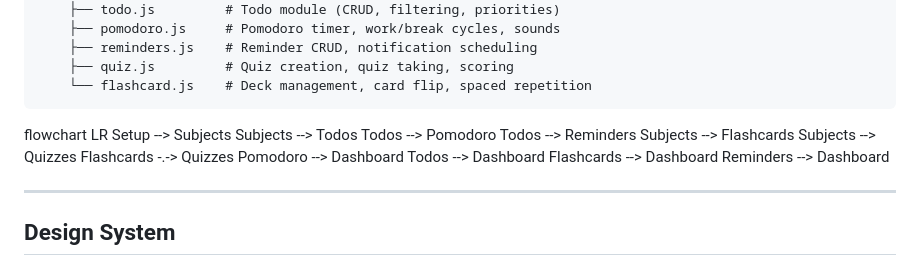
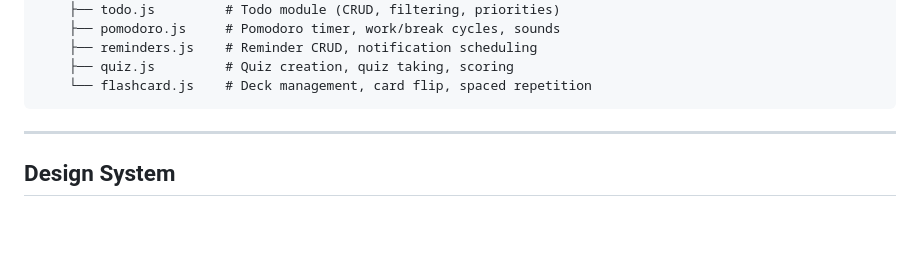
Before and after one commit to infoNr/capstone-StudyFlow, a Markdown page: README.md, the part around the change. Rendered like a GitHub page; blank space fills up the shorter version.

Commit message:
Remove flowchart from README
Removed flowchart section from the README.

````diff
--- a/README.md
+++ b/README.md
@@ -47,18 +47,6 @@ capstore/
     ├── quiz.js         # Quiz creation, quiz taking, scoring
     └── flashcard.js    # Deck management, card flip, spaced repetition
 ```
-flowchart LR
-    Setup --> Subjects
-    Subjects --> Todos
-    Todos --> Pomodoro
-    Todos --> Reminders
-    Subjects --> Flashcards
-    Subjects --> Quizzes
-    Flashcards -.-> Quizzes
-    Pomodoro --> Dashboard
-    Todos --> Dashboard
-    Flashcards --> Dashboard
-    Reminders --> Dashboard
 
 ---
 
````
